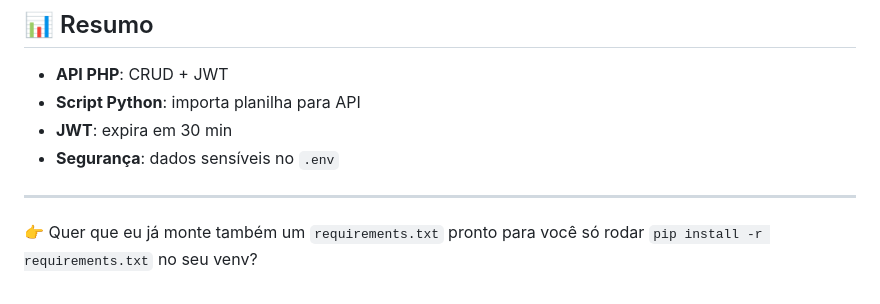
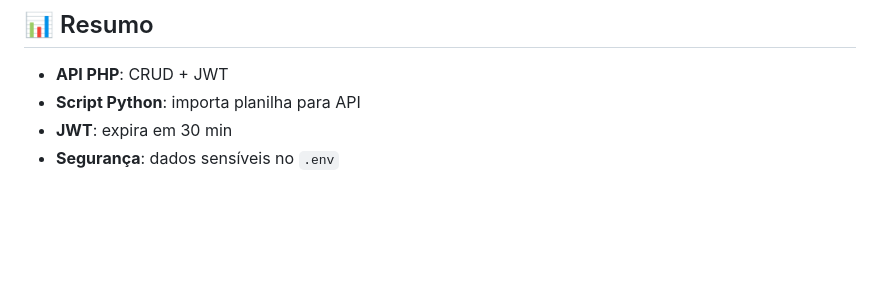
Before and after one commit to VieiraGabrielAlexandre/comicsinventory-api, a Markdown page: README.md, the part around the change. GitHub-like rendering; blank space fills up the shorter version.

```diff
--- a/README.md
+++ b/README.md
@@ -166,7 +166,3 @@ python import_hqs.py \
 * **Script Python**: importa planilha para API
 * **JWT**: expira em 30 min
 * **Segurança**: dados sensíveis no `.env`
-
----
-
-👉 Quer que eu já monte também um `requirements.txt` pronto para você só rodar `pip install -r requirements.txt` no seu venv?
```
